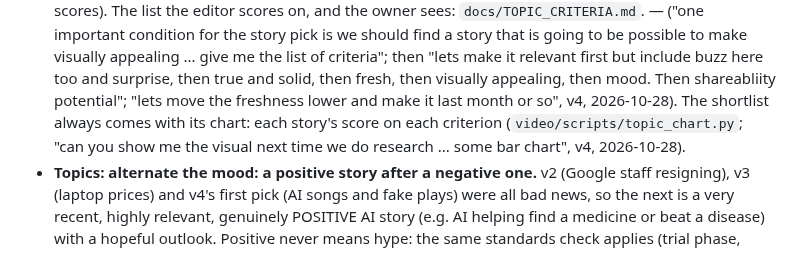
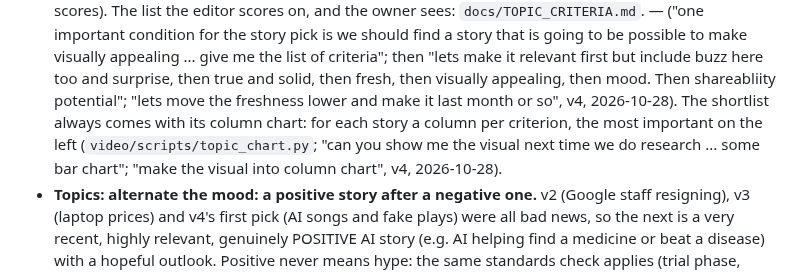
Before and after one commit to devilsanek1/Test-, a Markdown page: video/docs/OWNER_PLAYBOOK.md, the part around the change. Drawn GitHub-style.

```diff
--- a/video/docs/OWNER_PLAYBOOK.md
+++ b/video/docs/OWNER_PLAYBOOK.md
@@ -253,8 +253,9 @@ Maintenance at the end).
   be possible to make visually appealing ... give me the list of criteria"; then "lets make it relevant first but
   include buzz here too and surprise, then true and solid, then fresh, then visually appealing, then mood. Then
   shareabliity potential"; "lets move the freshness lower and make it last month or so", v4, 2026-10-28). The
-  shortlist always comes with its chart: each story's score on each criterion (`video/scripts/topic_chart.py`; "can
-  you show me the visual next time we do research ... some bar chart", v4, 2026-10-28).
+  shortlist always comes with its column chart: for each story a column per criterion, the most important on the left
+  (`video/scripts/topic_chart.py`; "can you show me the visual next time we do research ... some bar chart"; "make the
+  visual into column chart", v4, 2026-10-28).
 - **Topics: alternate the mood: a positive story after a negative one.** v2 (Google staff resigning), v3 (laptop
   prices) and v4's first pick (AI songs and fake plays) were all bad news, so the next is a very recent, highly
   relevant, genuinely POSITIVE AI story (e.g. AI helping find a medicine or beat a disease) with a hopeful outlook.
```
Also changed, not shown: video/docs/PIPELINE_V2.md (+1 -1 lines), video/docs/TOPIC_CRITERIA.md (+6 -1 lines), video/docs/v4/topic_chart.png, 4 other files.
